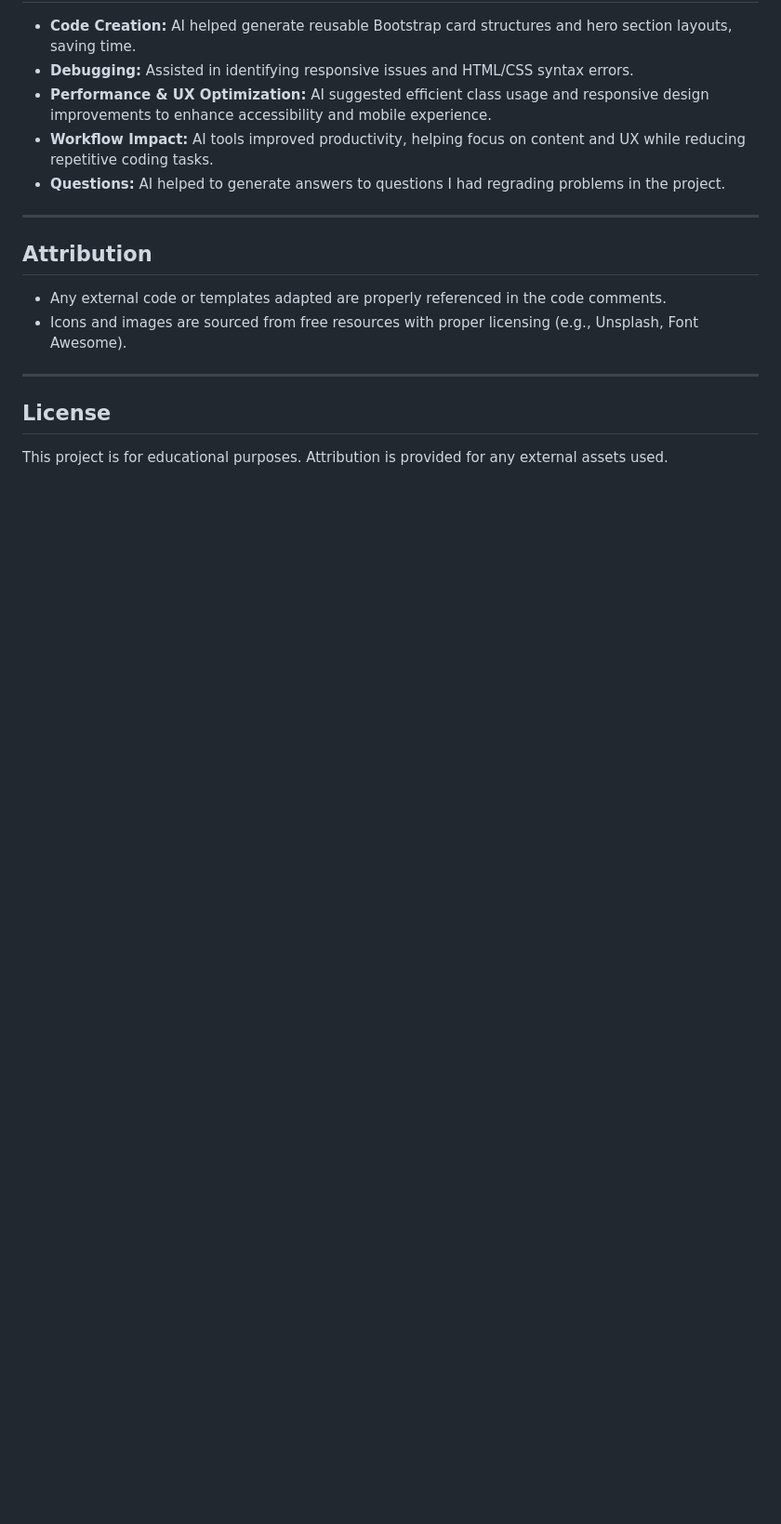
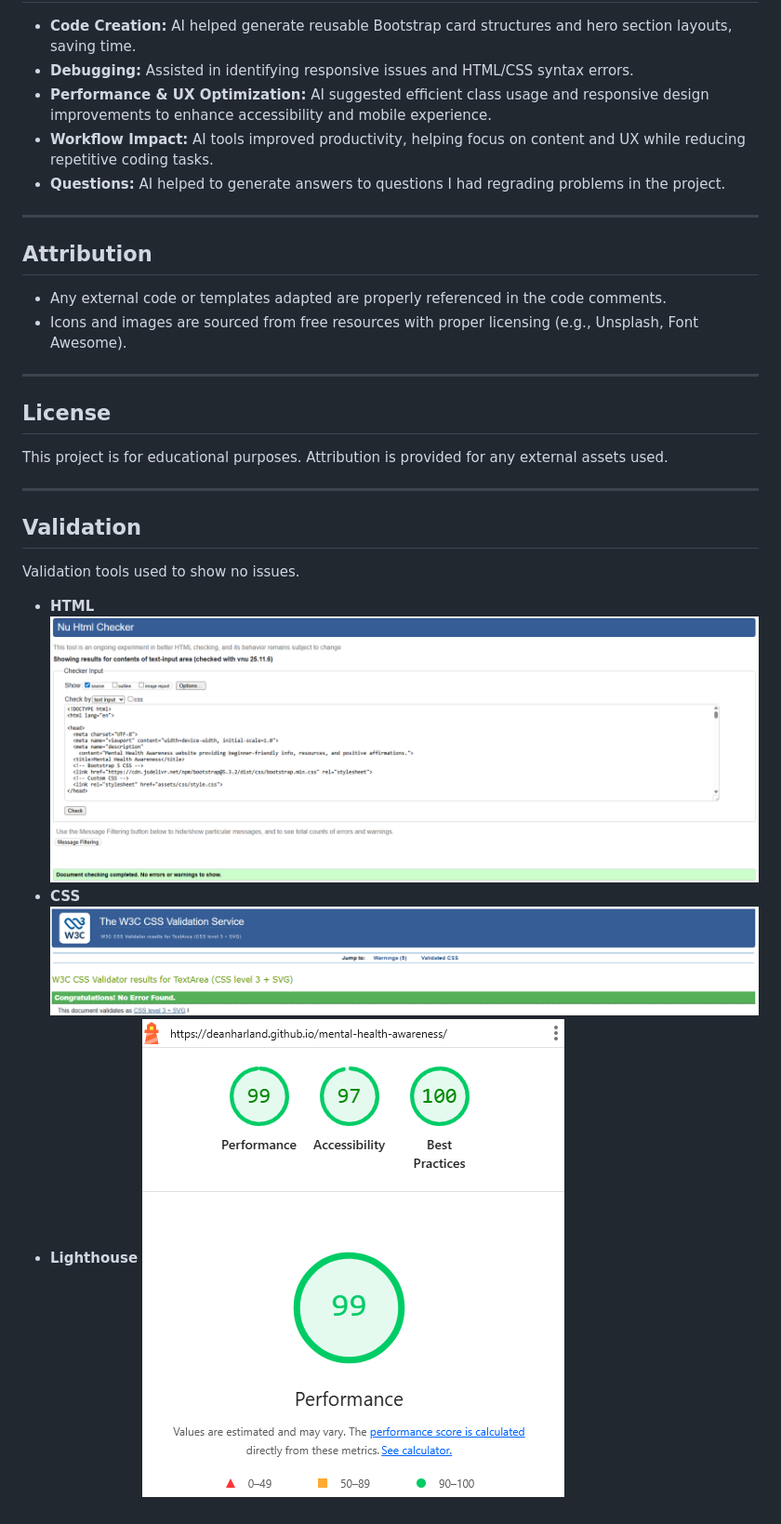
Before and after one commit to DeanHarland/mental-health-awareness, a Markdown page: README.md, the part around the change. Shown: that part at 93% size. Rendered like a GitHub page; pictures changed too: assets/images/css-review.png (added), assets/images/html-review.png (added), assets/images/lighthouse-review.png (added); blank space fills up the shorter version.

Commit message:
Edit readme with validation section and images.

```diff
--- a/README.md
+++ b/README.md
@@ -91,3 +91,14 @@ Deployment steps:
 
 ## License
 This project is for educational purposes. Attribution is provided for any external assets used.
+
+---
+
+## Validation
+Validation tools used to show no issues.
+- **HTML**
+![HTML Validation](assets/images/html-review.png)
+- **CSS**
+![CSS Validation](assets/images/css-review.png)
+- **Lighthouse**
+![Lighthouse Validation](assets/images/lighthouse-review.png)
```
